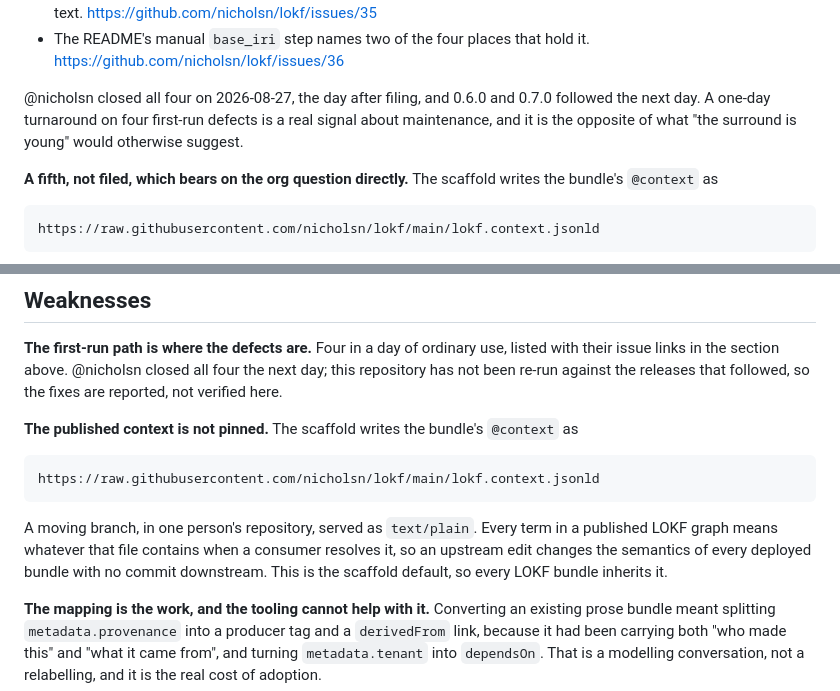
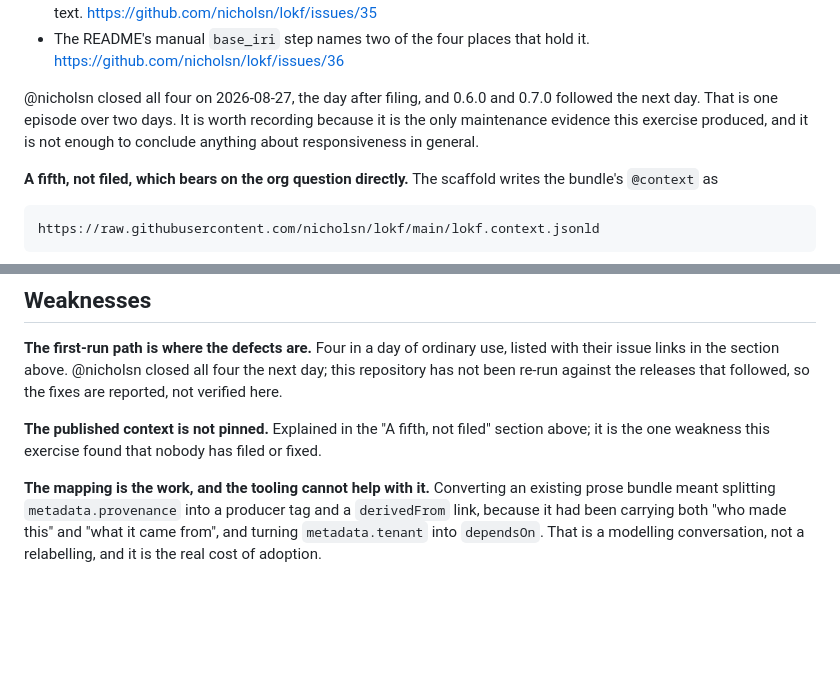
Before and after one commit to turbomam/nmdc-lokf-demo, a Markdown page: docs/findings-2026-09-02.md, 2 parts joined by grey strips. GitHub-like rendering; blank space fills up the shorter version.

Commit message:
Stop inferring responsiveness from one episode, and stop repeating the context problem
The original text said one day was far too short an interval to mean anything.
I replaced that with a confident claim about maintenance from the same one-day
sample, which flipped the epistemics without earning it. Copilot caught it. The
fact is worth recording because it is the only maintenance evidence this
exercise produced; it is not enough to conclude anything general.

The unpinned-context explanation appeared in full twice, the same drift risk as
the defects list. Weaknesses now references the section that explains it.

Co-Authored-By: Claude Opus 5 <noreply@anthropic.com>
Claude-Session: https://claude.ai/code/session_01FcR9NMbL1o3svKyBqsNKpA

````diff
--- a/docs/findings-2026-09-02.md
+++ b/docs/findings-2026-09-02.md
@@ -110,8 +110,9 @@ None of these are deep, and all were hit inside a day of first use:
   https://github.com/nicholsn/lokf/issues/36
 
 @nicholsn closed all four on 2026-08-27, the day after filing, and 0.6.0 and 0.7.0 followed the
-next day. A one-day turnaround on four first-run defects is a real signal about maintenance, and
-it is the opposite of what "the surround is young" would otherwise suggest.
+next day. That is one episode over two days. It is worth recording because it is the only
+maintenance evidence this exercise produced, and it is not enough to conclude anything about
+responsiveness in general.
 
 **A fifth, not filed, which bears on the org question directly.** The scaffold writes the
 bundle's `@context` as
@@ -155,16 +156,9 @@ deleting it costs only the published pages.
 issue links in the section above. @nicholsn closed all four the next day; this repository has
 not been re-run against the releases that followed, so the fixes are reported, not verified here.
 
-**The published context is not pinned.** The scaffold writes the bundle's `@context` as
+**The published context is not pinned.** Explained in the "A fifth, not filed" section
+above; it is the one weakness this exercise found that nobody has filed or fixed.
 
-```
-https://raw.githubusercontent.com/nicholsn/lokf/main/lokf.context.jsonld
-```
-
-A moving branch, in one person's repository, served as `text/plain`. Every term in a published
-LOKF graph means whatever that file contains when a consumer resolves it, so an upstream edit
-changes the semantics of every deployed bundle with no commit downstream. This is the scaffold
-default, so every LOKF bundle inherits it.
 
 **The mapping is the work, and the tooling cannot help with it.** Converting an existing prose
 bundle meant splitting `metadata.provenance` into a producer tag and a `derivedFrom` link, because
````
